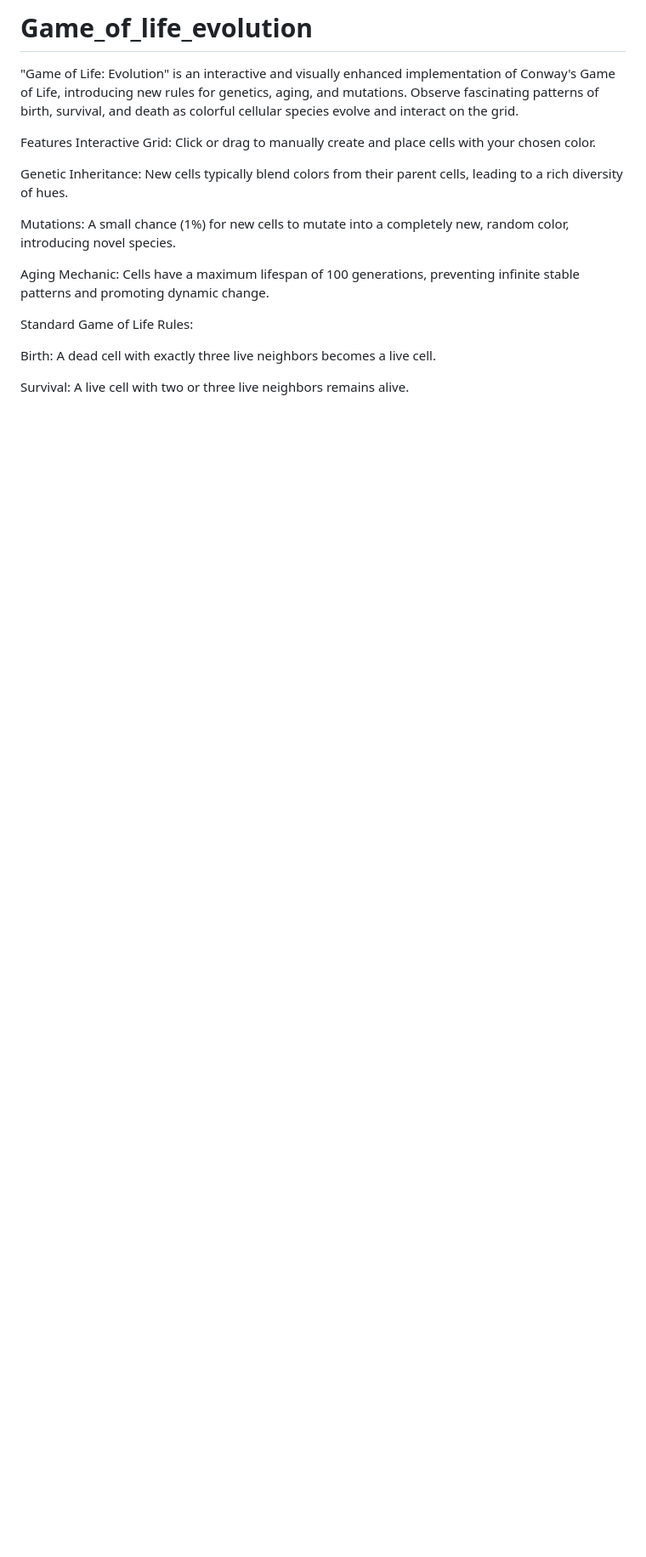
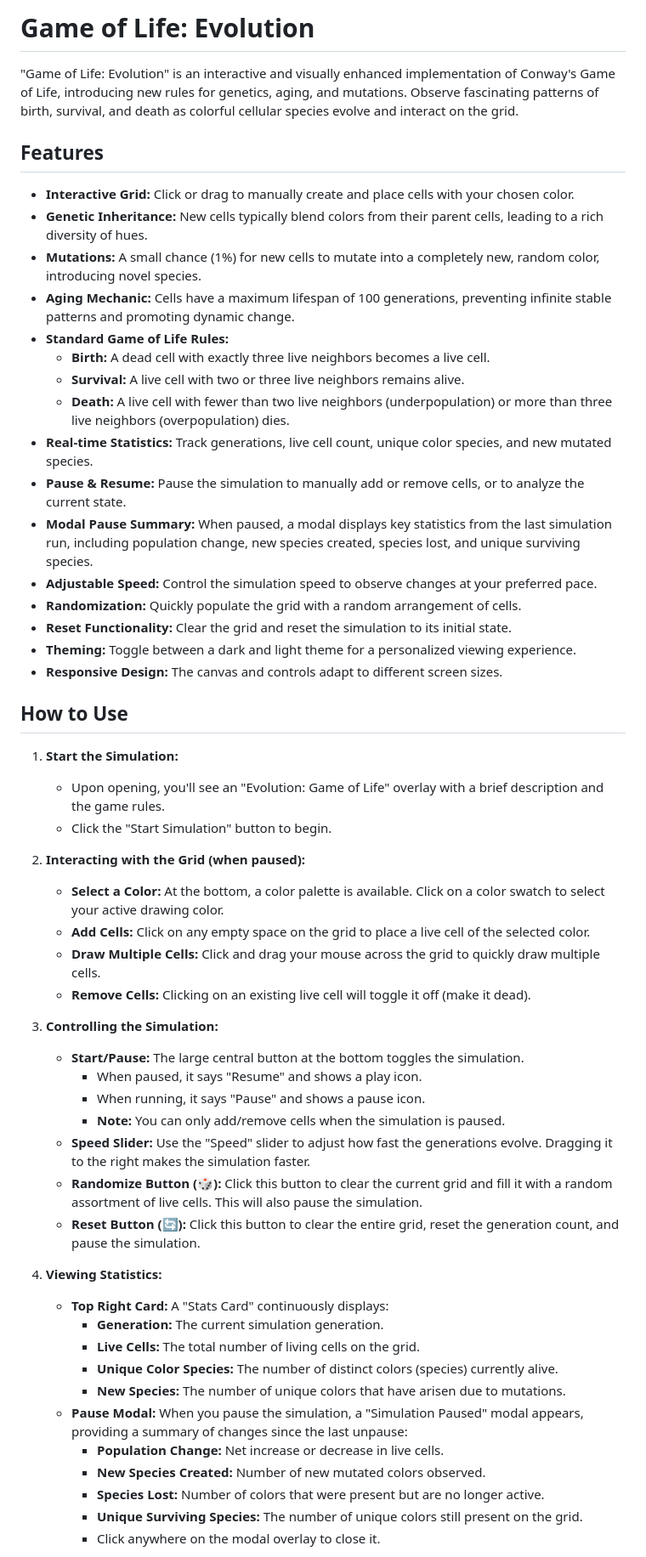
Before and after one commit to codemaster001-yash/Game_of_life_evolution, a Markdown page: README.md, the part around the change printed below. Shown: that part at 85% size. Drawn GitHub-style; blank space fills up the shorter version.

```diff
--- a/README.md
+++ b/README.md
@@ -1,19 +1,57 @@
-# Game_of_life_evolution
+# Game of Life: Evolution
 
 "Game of Life: Evolution" is an interactive and visually enhanced implementation of Conway's Game of Life, introducing new rules for genetics, aging, and mutations. Observe fascinating patterns of birth, survival, and death as colorful cellular species evolve and interact on the grid.
 
-Features
-Interactive Grid: Click or drag to manually create and place cells with your chosen color.
+## Features
 
-Genetic Inheritance: New cells typically blend colors from their parent cells, leading to a rich diversity of hues.
+* **Interactive Grid:** Click or drag to manually create and place cells with your chosen color.
+* **Genetic Inheritance:** New cells typically blend colors from their parent cells, leading to a rich diversity of hues.
+* **Mutations:** A small chance (1%) for new cells to mutate into a completely new, random color, introducing novel species.
+* **Aging Mechanic:** Cells have a maximum lifespan of 100 generations, preventing infinite stable patterns and promoting dynamic change.
+* **Standard Game of Life Rules:**
+    * **Birth:** A dead cell with exactly three live neighbors becomes a live cell.
+    * **Survival:** A live cell with two or three live neighbors remains alive.
+    * **Death:** A live cell with fewer than two live neighbors (underpopulation) or more than three live neighbors (overpopulation) dies.
+* **Real-time Statistics:** Track generations, live cell count, unique color species, and new mutated species.
+* **Pause & Resume:** Pause the simulation to manually add or remove cells, or to analyze the current state.
+* **Modal Pause Summary:** When paused, a modal displays key statistics from the last simulation run, including population change, new species created, species lost, and unique surviving species.
+* **Adjustable Speed:** Control the simulation speed to observe changes at your preferred pace.
+* **Randomization:** Quickly populate the grid with a random arrangement of cells.
+* **Reset Functionality:** Clear the grid and reset the simulation to its initial state.
+* **Theming:** Toggle between a dark and light theme for a personalized viewing experience.
+* **Responsive Design:** The canvas and controls adapt to different screen sizes.
 
-Mutations: A small chance (1%) for new cells to mutate into a completely new, random color, introducing novel species.
+## How to Use
 
-Aging Mechanic: Cells have a maximum lifespan of 100 generations, preventing infinite stable patterns and promoting dynamic change.
+1.  **Start the Simulation:**
+    * Upon opening, you'll see an "Evolution: Game of Life" overlay with a brief description and the game rules.
+    * Click the "Start Simulation" button to begin.
 
-Standard Game of Life Rules:
+2.  **Interacting with the Grid (when paused):**
+    * **Select a Color:** At the bottom, a color palette is available. Click on a color swatch to select your active drawing color.
+    * **Add Cells:** Click on any empty space on the grid to place a live cell of the selected color.
+    * **Draw Multiple Cells:** Click and drag your mouse across the grid to quickly draw multiple cells.
+    * **Remove Cells:** Clicking on an existing live cell will toggle it off (make it dead).
 
-Birth: A dead cell with exactly three live neighbors becomes a live cell.
+3.  **Controlling the Simulation:**
+    * **Start/Pause:** The large central button at the bottom toggles the simulation.
+        * When paused, it says "Resume" and shows a play icon.
+        * When running, it says "Pause" and shows a pause icon.
+        * **Note:** You can only add/remove cells when the simulation is paused.
+    * **Speed Slider:** Use the "Speed" slider to adjust how fast the generations evolve. Dragging it to the right makes the simulation faster.
+    * **Randomize Button (🎲):** Click this button to clear the current grid and fill it with a random assortment of live cells. This will also pause the simulation.
+    * **Reset Button (🔄):** Click this button to clear the entire grid, reset the generation count, and pause the simulation.
 
-Survival: A live cell with two or three live neighbors remains alive.
+4.  **Viewing Statistics:**
+    * **Top Right Card:** A "Stats Card" continuously displays:
+        * **Generation:** The current simulation generation.
+        * **Live Cells:** The total number of living cells on the grid.
+        * **Unique Color Species:** The number of distinct colors (species) currently alive.
+        * **New Species:** The number of unique colors that have arisen due to mutations.
+    * **Pause Modal:** When you pause the simulation, a "Simulation Paused" modal appears, providing a summary of changes since the last unpause:
+        * **Population Change:** Net increase or decrease in live cells.
+        * **New Species Created:** Number of new mutated colors observed.
+        * **Species Lost:** Number of colors that were present but are no longer active.
+        * **Unique Surviving Species:** The number of unique colors still present on the grid.
+        * Click anywhere on the modal overlay to close it.
 
```
Also changed, not shown: other parts of README.md (+10 -91 lines).
